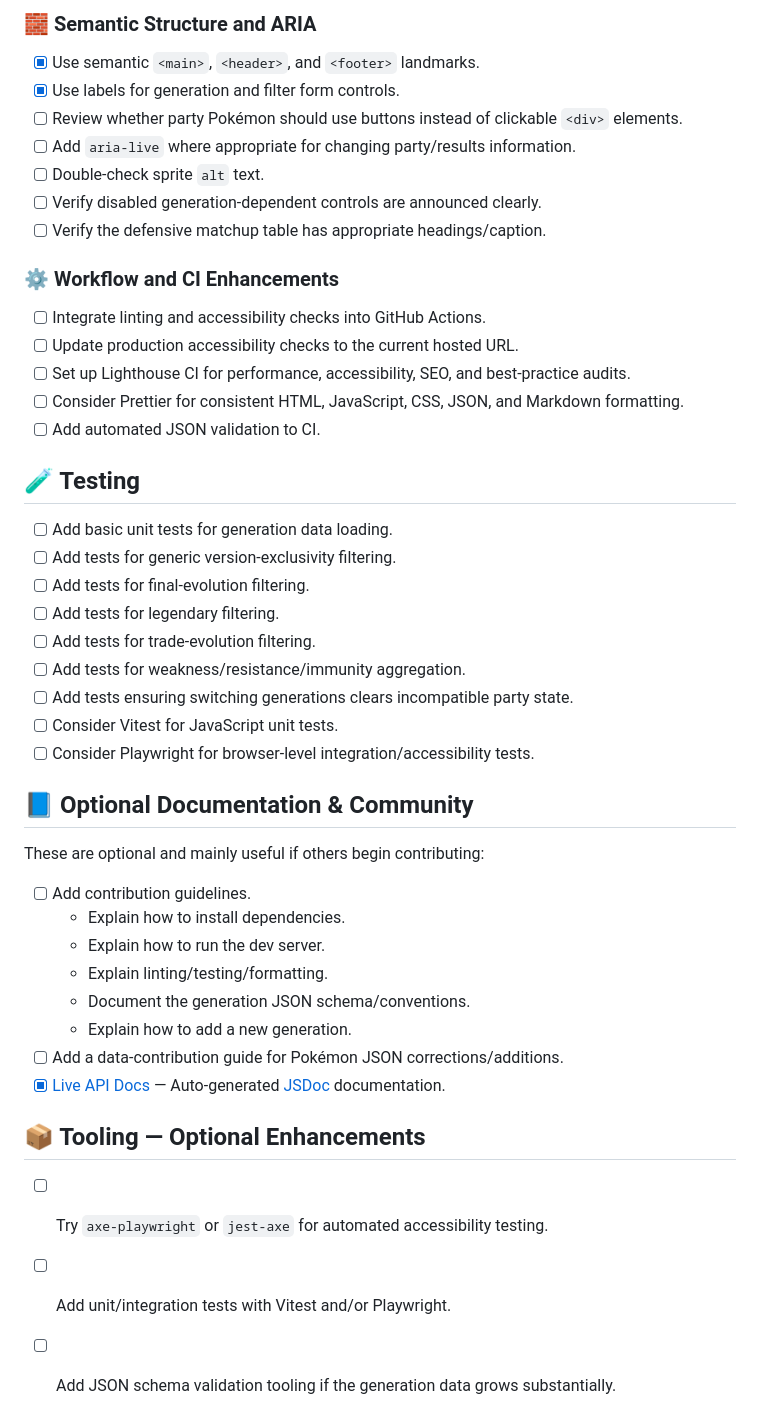
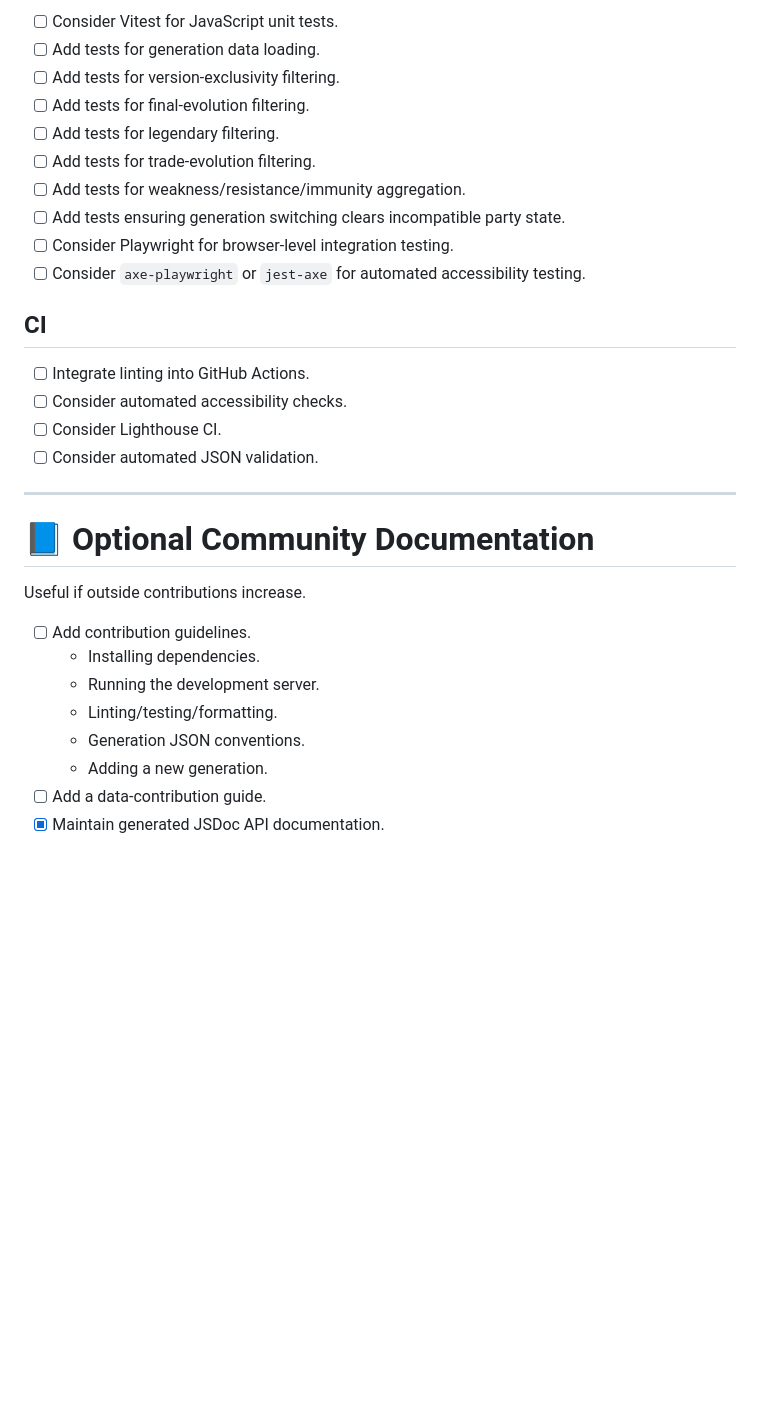
Before and after one commit to jennifert/pokemon-builder-public, a Markdown page: TODO.md, the part around one of its changes. GitHub-like rendering; blank space fills up the shorter version.

```diff
--- a/TODO.md
+++ b/TODO.md
@@ -199,48 +299,32 @@ These are useful ideas, but are not required for the first stable Gen 1 release:
-### 🧱 Semantic Structure and ARIA
-
-- [x] Use semantic `<main>`, `<header>`, and `<footer>` landmarks.
-- [x] Use labels for generation and filter form controls.
-- [ ] Review whether party Pokémon should use buttons instead of clickable `<div>` elements.
-- [ ] Add `aria-live` where appropriate for changing party/results information.
-- [ ] Double-check sprite `alt` text.
-- [ ] Verify disabled generation-dependent controls are announced clearly.
-- [ ] Verify the defensive matchup table has appropriate headings/caption.
-
-### ⚙️ Workflow and CI Enhancements
-
-- [ ] Integrate linting and accessibility checks into GitHub Actions.
-- [ ] Update production accessibility checks to the current hosted URL.
-- [ ] Set up Lighthouse CI for performance, accessibility, SEO, and best-practice audits.
-- [ ] Consider Prettier for consistent HTML, JavaScript, CSS, JSON, and Markdown formatting.
-- [ ] Add automated JSON validation to CI.
-
-## 🧪 Testing
-
-- [ ] Add basic unit tests for generation data loading.
-- [ ] Add tests for generic version-exclusivity filtering.
+- [ ] Consider Vitest for JavaScript unit tests.
+- [ ] Add tests for generation data loading.
+- [ ] Add tests for version-exclusivity filtering.
 - [ ] Add tests for final-evolution filtering.
 - [ ] Add tests for legendary filtering.
 - [ ] Add tests for trade-evolution filtering.
 - [ ] Add tests for weakness/resistance/immunity aggregation.
-- [ ] Add tests ensuring switching generations clears incompatible party state.
-- [ ] Consider Vitest for JavaScript unit tests.
-- [ ] Consider Playwright for browser-level integration/accessibility tests.
+- [ ] Add tests ensuring generation switching clears incompatible party state.
+- [ ] Consider Playwright for browser-level integration testing.
+- [ ] Consider `axe-playwright` or `jest-axe` for automated accessibility testing.
 
-## 📘 Optional Documentation & Community
+## CI
 
-These are optional and mainly useful if others begin contributing:
+- [ ] Integrate linting into GitHub Actions.
+- [ ] Consider automated accessibility checks.
+- [ ] Consider Lighthouse CI.
+- [ ] Consider automated JSON validation.
+
+---
+
+# 📘 Optional Community Documentation
+
+Useful if outside contributions increase.
 
 - [ ] Add contribution guidelines.
-  - Explain how to install dependencies.
-  - Explain how to run the dev server.
-  - Explain linting/testing/formatting.
-  - Document the generation JSON schema/conventions.
-  - Explain how to add a new generation.
-- [ ] Add a data-contribution guide for Pokémon JSON corrections/additions.
-- [x] [Live API Docs](https://jennifert.github.io/Pokemon-Team-Builder/) — Auto-generated [JSDoc](https://jsdoc.app/) documentation.
-
-## 📦 Tooling — Optional Enhancements
-
-- [ ] Try `axe-playwright` or `jest-axe` for automated accessibility testing.
-- [ ] Add unit/integration tests with Vitest and/or Playwright.
-- [ ] Add JSON schema validation tooling if the generation data grows substantially.
+  - Installing dependencies.
+  - Running the development server.
+  - Linting/testing/formatting.
+  - Generation JSON conventions.
+  - Adding a new generation.
+- [ ] Add a data-contribution guide.
+- [x] Maintain generated JSDoc API documentation.
```
Also changed, not shown: other parts of TODO.md (+266 -166 lines).
